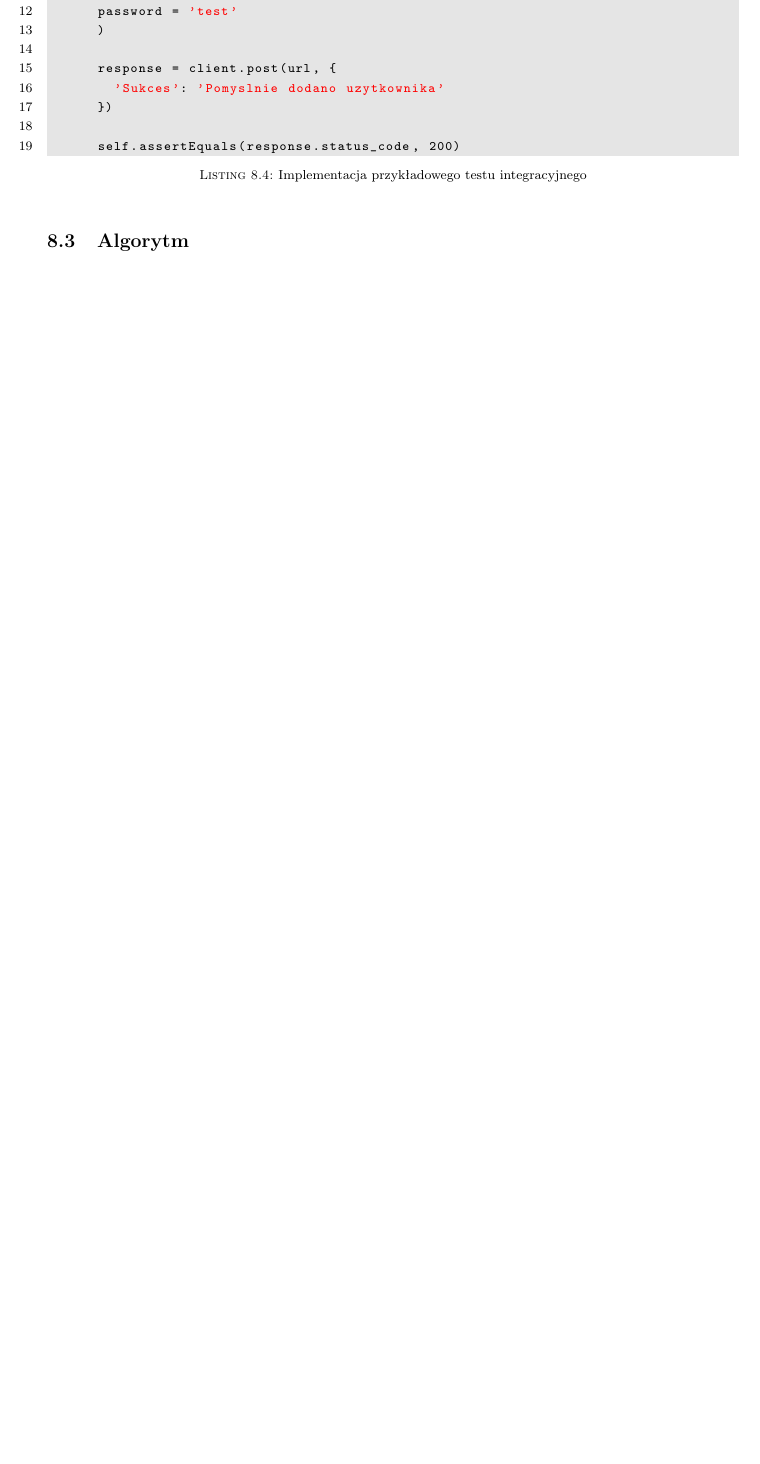
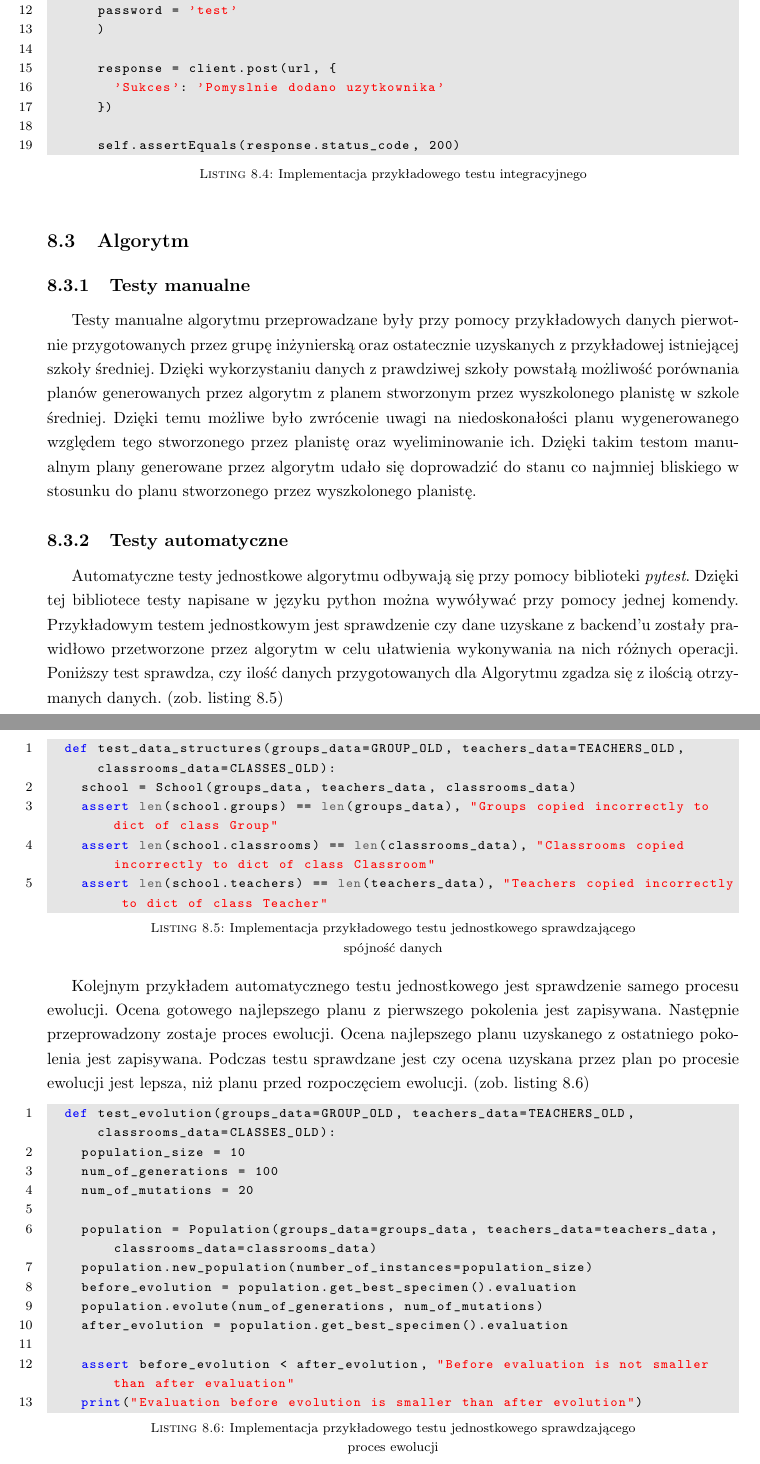
Before and after one commit to grzesiupia/AutoPlanner, a LaTeX thesis (LaTeX/main.tex, which reads LaTeX/chapters/08-test.tex): part of page 52 of 63 before the commit and two parts of pages 52 and 53 of 64 after it, the two joined at a grey line, cut so that both start at the same text, the shorter picture padded with empty space. Compiled offline with pdfLaTeX.

Commit message:
add section about algorithm tests

```diff
--- a/LaTeX/chapters/08-test.tex
+++ b/LaTeX/chapters/08-test.tex
@@ -75,3 +76,34 @@ Natomiast testy integracyjne, odpowiadające za widoki, mają za zadanie sprawdz
 
 
 \section{Algorytm}
+	\subsection{Testy manualne}
+	Testy manualne algorytmu przeprowadzane były przy pomocy przykładowych danych pierwotnie przygotowanych przez grupę inżynierską oraz ostatecznie uzyskanych z przykładowej istniejącej szkoły średniej. Dzięki wykorzystaniu danych z prawdziwej szkoły powstałą możliwość porównania planów generowanych przez algorytm z planem stworzonym przez wyszkolonego planistę w szkole średniej.	Dzięki temu możliwe było zwrócenie uwagi na niedoskonałości planu wygenerowanego względem tego stworzonego przez planistę oraz wyeliminowanie ich. Dzięki takim testom manualnym plany generowane przez algorytm udało się doprowadzić do stanu co najmniej bliskiego w stosunku do planu stworzonego przez wyszkolonego planistę.
+
+	\subsection{Testy automatyczne}
+	Automatyczne testy jednostkowe algorytmu odbywają się przy pomocy biblioteki \textit{pytest}. Dzięki tej bibliotece testy napisane w języku python można wywóływać przy pomocy jednej komendy. Przykładowym testem jednostkowym jest sprawdzenie czy dane uzyskane z backend'u zostały prawidłowo przetworzone przez algorytm w celu ułatwienia wykonywania na nich różnych operacji. Poniższy test sprawdza, czy ilość danych przygotowanych dla Algorytmu zgadza się z ilością otrzymanych danych. (zob. listing 8.5)
+	\newpage
+	\begin{lstlisting}[language=Python, caption=Implementacja przykładowego testu jednostkowego sprawdzającego spójność danych, label={lst:TestJednostkowy}]
+	def test_data_structures(groups_data=GROUP_OLD, teachers_data=TEACHERS_OLD, classrooms_data=CLASSES_OLD):
+    school = School(groups_data, teachers_data, classrooms_data)
+    assert len(school.groups) == len(groups_data), "Groups copied incorrectly to dict of class Group"
+    assert len(school.classrooms) == len(classrooms_data), "Classrooms copied incorrectly to dict of class Classroom"
+    assert len(school.teachers) == len(teachers_data), "Teachers copied incorrectly to dict of class Teacher"
+\end{lstlisting}
+
+	Kolejnym przykładem automatycznego testu jednostkowego jest sprawdzenie samego procesu ewolucji. Ocena gotowego najlepszego planu z pierwszego pokolenia jest zapisywana. Następnie przeprowadzony zostaje proces ewolucji. Ocena najlepszego planu uzyskanego z ostatniego pokolenia jest zapisywana. Podczas testu sprawdzane jest czy ocena uzyskana przez plan po procesie ewolucji jest lepsza, niż planu przed rozpoczęciem ewolucji. (zob. listing 8.6)
+
+	\begin{lstlisting}[language=Python, caption=Implementacja przykładowego testu jednostkowego sprawdzającego proces ewolucji, label={lst:TestJednostkowy}]
+	def test_evolution(groups_data=GROUP_OLD, teachers_data=TEACHERS_OLD, classrooms_data=CLASSES_OLD):
+    population_size = 10
+    num_of_generations = 100
+    num_of_mutations = 20
+
+    population = Population(groups_data=groups_data, teachers_data=teachers_data, classrooms_data=classrooms_data)
+    population.new_population(number_of_instances=population_size)
+    before_evolution = population.get_best_specimen().evaluation
+    population.evolute(num_of_generations, num_of_mutations)
+    after_evolution = population.get_best_specimen().evaluation
+
+    assert before_evolution < after_evolution, "Before evaluation is not smaller than after evaluation"
+    print("Evaluation before evolution is smaller than after evolution")
+\end{lstlisting}
```
Also changed, not shown: LaTeX/chapters/04-devops.tex (+9 -1 lines), LaTeX/figures/circleci_test_back.png, LaTeX/main.pdf, LaTeX/chapters/08-test.tex (1 more changed lines), 1 other file.
